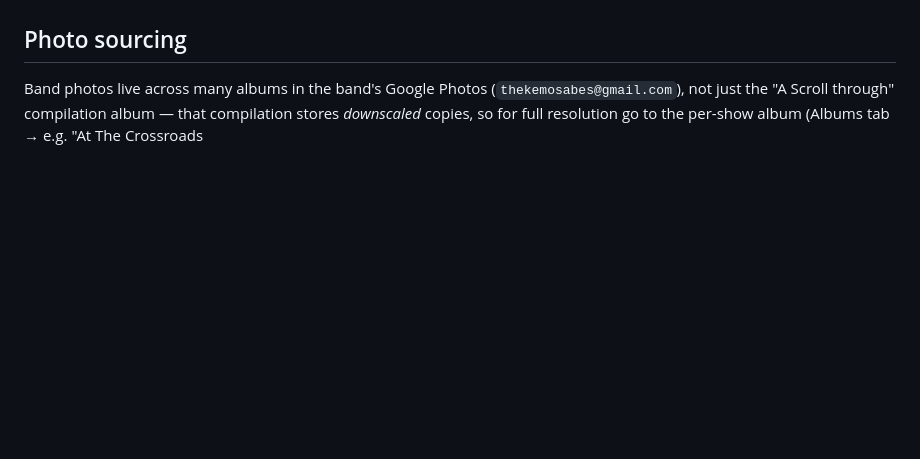
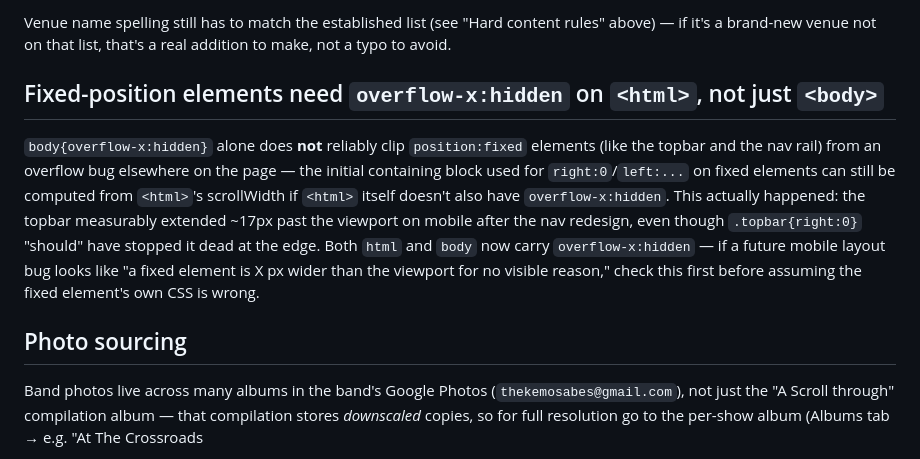
Before and after one commit to thekemosabes/thekemosabes.github.io, a Markdown page: README.md, the part around one of its changes. GitHub-like rendering; blank space fills up the shorter version.

```diff
--- a/README.md
+++ b/README.md
@@ -194,3 +250,18 @@ asking first.
+Venue name spelling still has to match the established list (see "Hard content rules"
+above) — if it's a brand-new venue not on that list, that's a real addition to make, not a
+typo to avoid.
+
+## Fixed-position elements need `overflow-x:hidden` on `<html>`, not just `<body>`
+
+`body{overflow-x:hidden}` alone does **not** reliably clip `position:fixed` elements (like
+the topbar and the nav rail) from an overflow bug elsewhere on the page — the initial
+containing block used for `right:0`/`left:...` on fixed elements can still be computed from
+`<html>`'s scrollWidth if `<html>` itself doesn't also have `overflow-x:hidden`. This
+actually happened: the topbar measurably extended ~17px past the viewport on mobile after
+the nav redesign, even though `.topbar{right:0}` "should" have stopped it dead at the edge.
+Both `html` and `body` now carry `overflow-x:hidden` — if a future mobile layout bug looks
+like "a fixed element is X px wider than the viewport for no visible reason," check this
+first before assuming the fixed element's own CSS is wrong.
 
 ## Photo sourcing
 
```
Also changed, not shown: other parts of README.md (+64 -8 lines).
